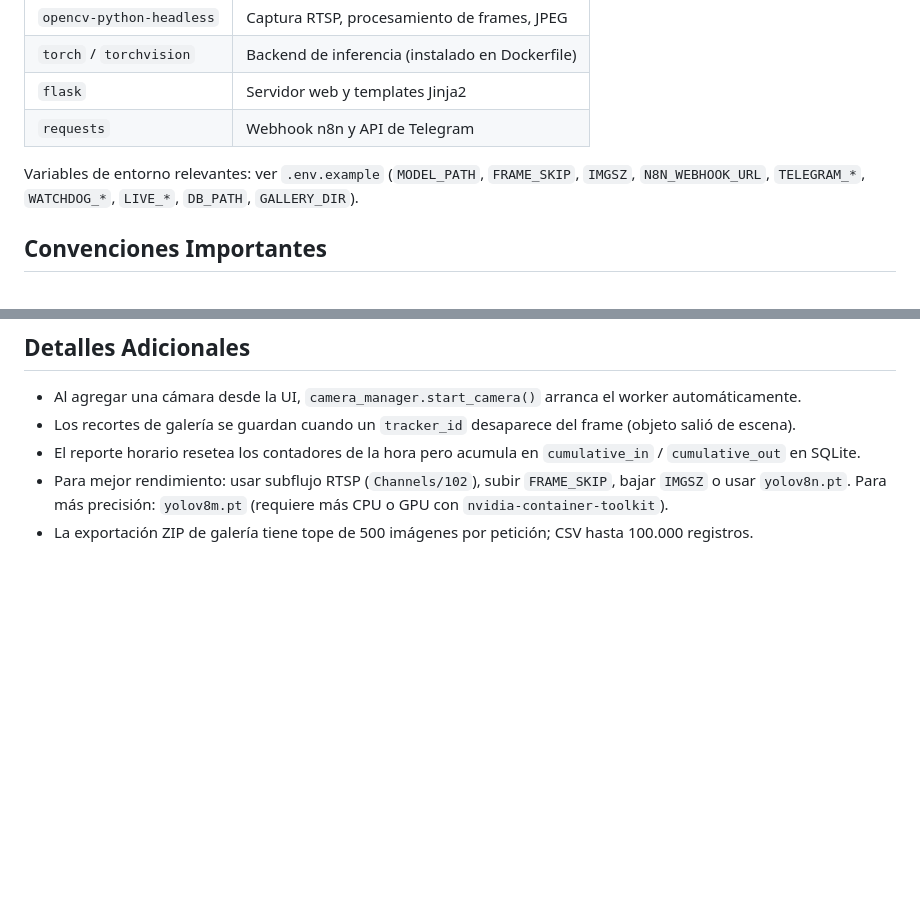
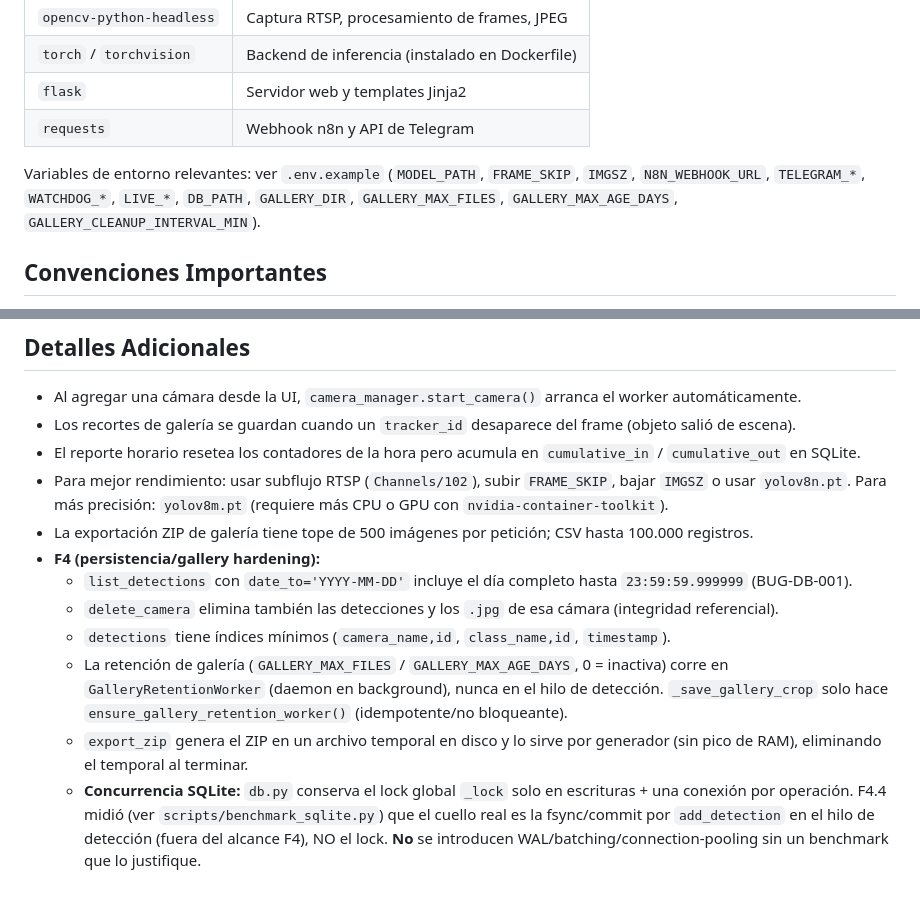
Before and after one commit to hernanharry/conteo, a Markdown page: AGENTS.md, 2 parts joined by grey strips. GitHub-like rendering; blank space fills up the shorter version.

```diff
--- a/AGENTS.md
+++ b/AGENTS.md
@@ -94,7 +94,7 @@ La red externa `vision-net` en `docker-compose.yml` debe apuntar a la red Docker
 | `flask` | Servidor web y templates Jinja2 |
 | `requests` | Webhook n8n y API de Telegram |
 
-Variables de entorno relevantes: ver `.env.example` (`MODEL_PATH`, `FRAME_SKIP`, `IMGSZ`, `N8N_WEBHOOK_URL`, `TELEGRAM_*`, `WATCHDOG_*`, `LIVE_*`, `DB_PATH`, `GALLERY_DIR`).
+Variables de entorno relevantes: ver `.env.example` (`MODEL_PATH`, `FRAME_SKIP`, `IMGSZ`, `N8N_WEBHOOK_URL`, `TELEGRAM_*`, `WATCHDOG_*`, `LIVE_*`, `DB_PATH`, `GALLERY_DIR`, `GALLERY_MAX_FILES`, `GALLERY_MAX_AGE_DAYS`, `GALLERY_CLEANUP_INTERVAL_MIN`).
 
 ## Convenciones Importantes
 
@@ -112,3 +112,10 @@ Variables de entorno relevantes: ver `.env.example` (`MODEL_PATH`, `FRAME_SKIP`,
 - El reporte horario resetea los contadores de la hora pero acumula en `cumulative_in` / `cumulative_out` en SQLite.
 - Para mejor rendimiento: usar subflujo RTSP (`Channels/102`), subir `FRAME_SKIP`, bajar `IMGSZ` o usar `yolov8n.pt`. Para más precisión: `yolov8m.pt` (requiere más CPU o GPU con `nvidia-container-toolkit`).
 - La exportación ZIP de galería tiene tope de 500 imágenes por petición; CSV hasta 100.000 registros.
+- **F4 (persistencia/gallery hardening):**
+  - `list_detections` con `date_to='YYYY-MM-DD'` incluye el día completo hasta `23:59:59.999999` (BUG-DB-001).
+  - `delete_camera` elimina también las detecciones y los `.jpg` de esa cámara (integridad referencial).
+  - `detections` tiene índices mínimos (`camera_name,id`, `class_name,id`, `timestamp`).
+  - La retención de galería (`GALLERY_MAX_FILES` / `GALLERY_MAX_AGE_DAYS`, 0 = inactiva) corre en `GalleryRetentionWorker` (daemon en background), nunca en el hilo de detección. `_save_gallery_crop` solo hace `ensure_gallery_retention_worker()` (idempotente/no bloqueante).
+  - `export_zip` genera el ZIP en un archivo temporal en disco y lo sirve por generador (sin pico de RAM), eliminando el temporal al terminar.
+  - **Concurrencia SQLite:** `db.py` conserva el lock global `_lock` solo en escrituras + una conexión por operación. F4.4 midió (ver `scripts/benchmark_sqlite.py`) que el cuello real es la fsync/commit por `add_detection` en el hilo de detección (fuera del alcance F4), NO el lock. **No** se introducen WAL/batching/connection-pooling sin un benchmark que lo justifique.
```
Also changed, not shown: README.md (+26 -0 lines).
